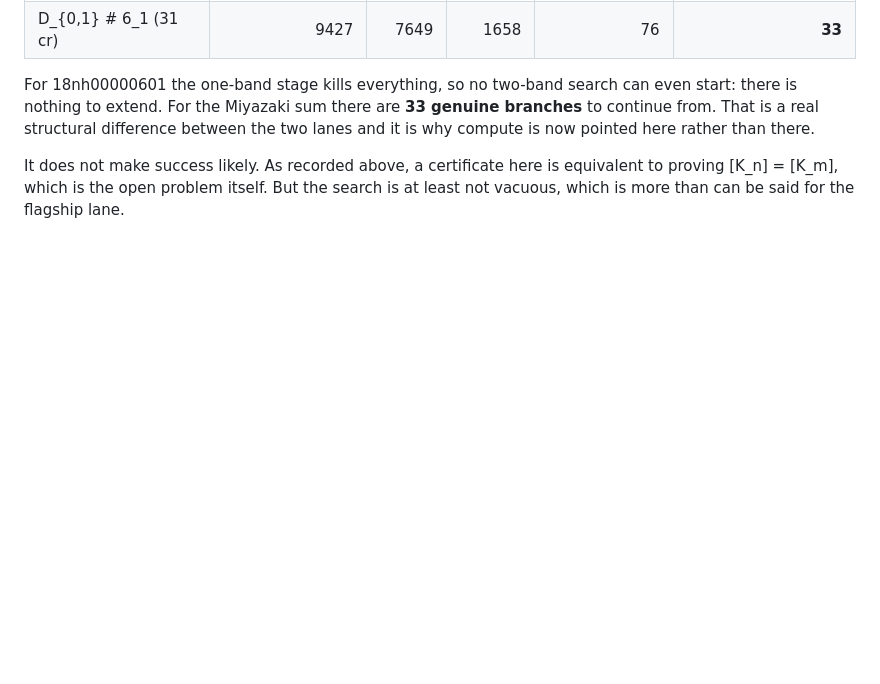
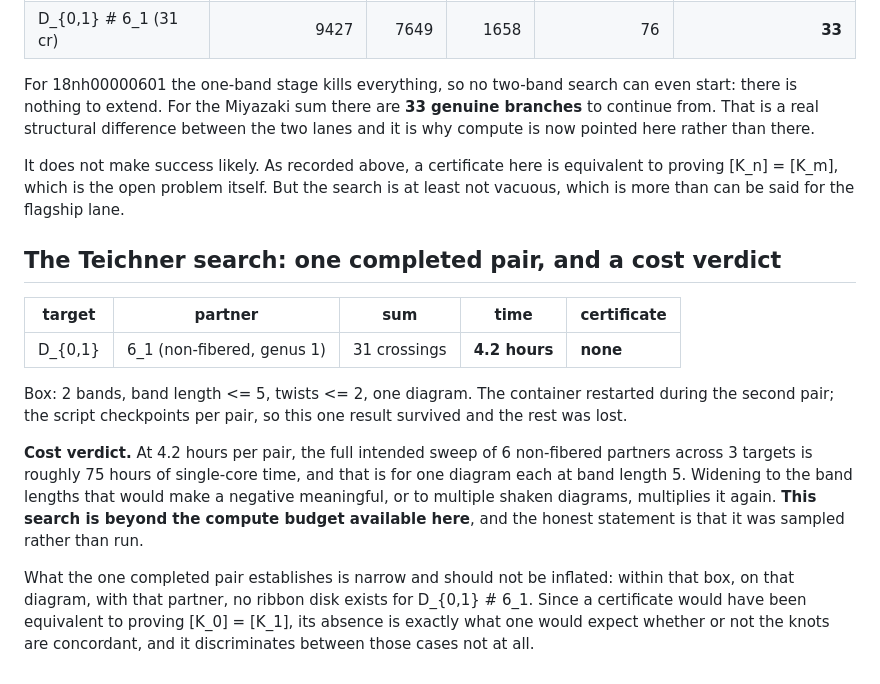
Before and after one commit to git-df-scott/SR-Foxy, a Markdown page: results/abe_tagami_survives.md, the part around the change. Drawn GitHub-style; blank space fills up the shorter version.

Commit message:
Record the one completed Teichner pair and the cost verdict
D_{0,1} # 6_1 at 31 crossings, 2 bands, band length 5: 4.2 hours, no
certificate. The container restarted during the second pair; per-pair
checkpointing saved this one.

At 4.2 hours per pair the intended sweep of 6 non-fibered partners across
3 targets is about 75 hours single-core, for one diagram each at the
narrowest useful band length. This search is beyond the compute budget
here and was sampled, not run.

The completed pair establishes only that no ribbon disk exists in that box
on that diagram with that partner. Since a certificate would have been
equivalent to proving the two knots concordant, its absence is what one
expects either way and discriminates not at all.

Co-Authored-By: Claude Opus 5 <noreply@anthropic.com>
Claude-Session: https://claude.ai/code/session_01ECcKM5m3jFosxfzsB6K224

```diff
--- a/results/abe_tagami_survives.md
+++ b/results/abe_tagami_survives.md
@@ -85,3 +85,26 @@ lanes and it is why compute is now pointed here rather than there.
 It does not make success likely. As recorded above, a certificate here is equivalent
 to proving [K_n] = [K_m], which is the open problem itself. But the search is at
 least not vacuous, which is more than can be said for the flagship lane.
+
+## The Teichner search: one completed pair, and a cost verdict
+
+| target | partner | sum | time | certificate |
+|---|---|---|---|---|
+| D_{0,1} | 6_1 (non-fibered, genus 1) | 31 crossings | **4.2 hours** | **none** |
+
+Box: 2 bands, band length <= 5, twists <= 2, one diagram. The container restarted
+during the second pair; the script checkpoints per pair, so this one result survived
+and the rest was lost.
+
+**Cost verdict.** At 4.2 hours per pair, the full intended sweep of 6 non-fibered
+partners across 3 targets is roughly 75 hours of single-core time, and that is for
+one diagram each at band length 5. Widening to the band lengths that would make a
+negative meaningful, or to multiple shaken diagrams, multiplies it again. **This
+search is beyond the compute budget available here**, and the honest statement is
+that it was sampled rather than run.
+
+What the one completed pair establishes is narrow and should not be inflated: within
+that box, on that diagram, with that partner, no ribbon disk exists for
+D_{0,1} # 6_1. Since a certificate would have been equivalent to proving
+[K_0] = [K_1], its absence is exactly what one would expect whether or not the knots
+are concordant, and it discriminates between those cases not at all.
```
